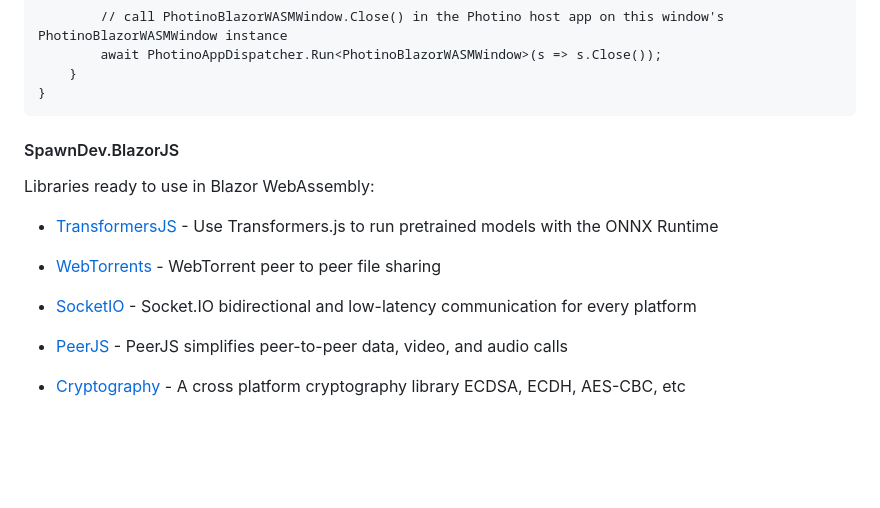
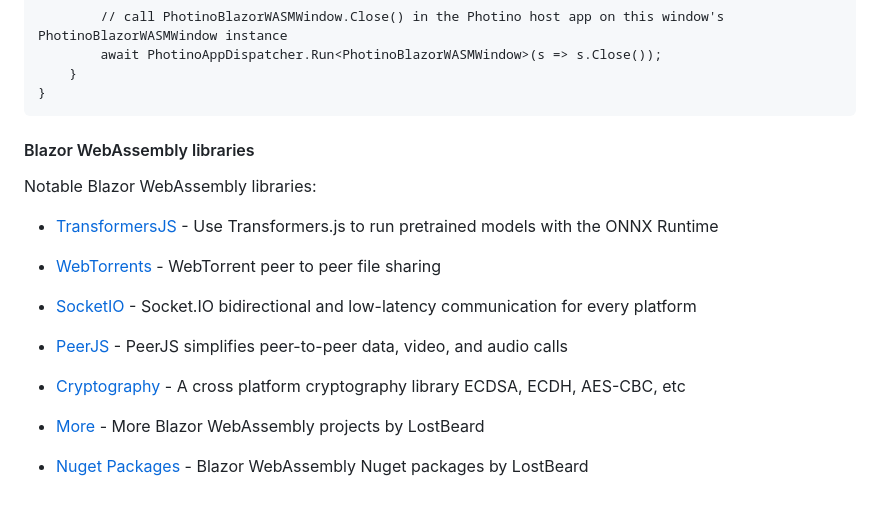
Before and after one commit to LostBeard/SpawnDev.BlazorJS.Photino, a Markdown page: README.md, the part around the change. GitHub-like rendering; blank space fills up the shorter version.

````diff
--- a/README.md
+++ b/README.md
@@ -126,8 +126,10 @@ Connected to Photino app services: @PhotinoAppDispatcher.IsReady
 }
 ```
 
-#### SpawnDev.BlazorJS
-Libraries ready to use in Blazor WebAssembly:
+#### Blazor WebAssembly libraries
+
+Notable Blazor WebAssembly libraries:
+
 - [TransformersJS](https://github.com/LostBeard/SpawnDev.BlazorJS.TransformersJS) - Use Transformers.js to run pretrained models with the ONNX Runtime
 
 - [WebTorrents](https://github.com/LostBeard/SpawnDev.BlazorJS.WebTorrents) - WebTorrent peer to peer file sharing
@@ -137,3 +139,7 @@ Libraries ready to use in Blazor WebAssembly:
 - [PeerJS](https://github.com/LostBeard/SpawnDev.BlazorJS.PeerJS) - PeerJS simplifies peer-to-peer data, video, and audio calls
 
 - [Cryptography](https://github.com/LostBeard/SpawnDev.BlazorJS.Cryptography) - A cross platform cryptography library ECDSA, ECDH, AES-CBC, etc
+
+- [More](https://github.com/LostBeard) - More Blazor WebAssembly projects by LostBeard
+
+- [Nuget Packages](https://www.nuget.org/profiles/LostBeard) - Blazor WebAssembly Nuget packages by LostBeard
````
